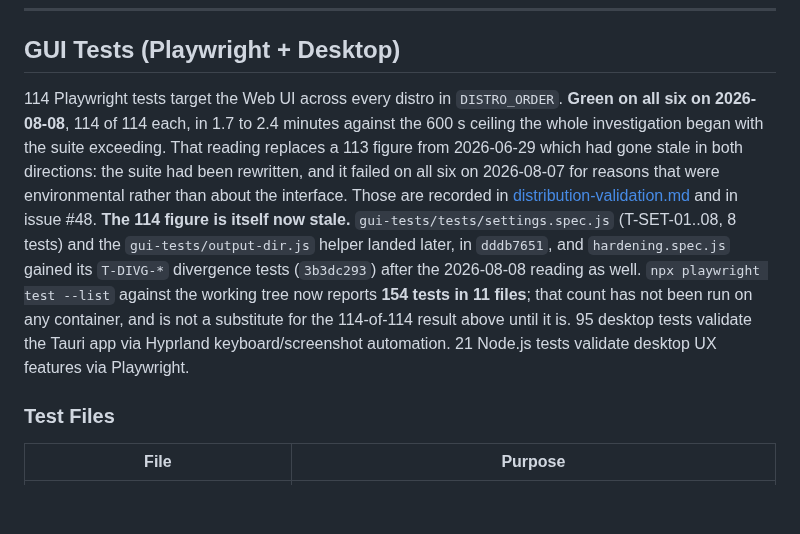
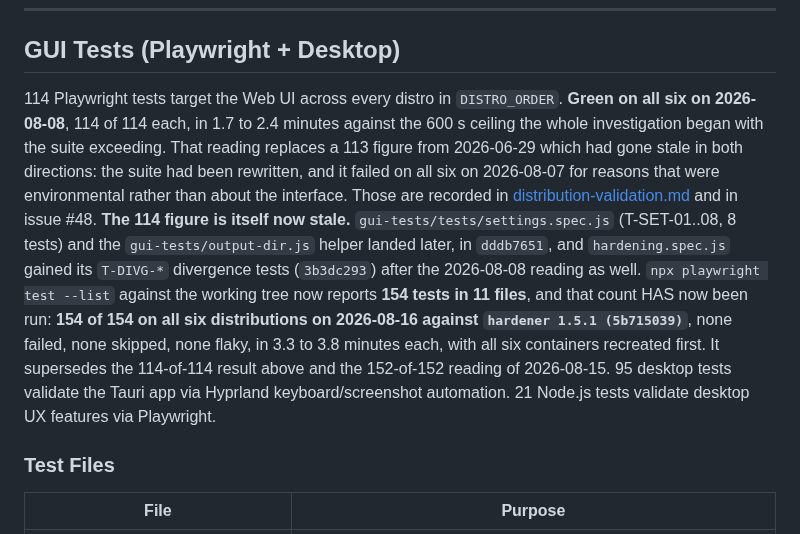
Before and after one commit to tidynest/linux-hardener, a Markdown page: docs/reference/file-map.md, the part around the change. GitHub-like rendering; blank space fills up the shorter version.

```diff
--- a/docs/reference/file-map.md
+++ b/docs/reference/file-map.md
@@ -979,7 +979,7 @@ counts measured the same way and on the same date as the table above.
 
 ## GUI Tests (Playwright + Desktop)
 
-114 Playwright tests target the Web UI across every distro in `DISTRO_ORDER`. **Green on all six on 2026-08-08**, 114 of 114 each, in 1.7 to 2.4 minutes against the 600 s ceiling the whole investigation began with the suite exceeding. That reading replaces a 113 figure from 2026-06-29 which had gone stale in both directions: the suite had been rewritten, and it failed on all six on 2026-08-07 for reasons that were environmental rather than about the interface. Those are recorded in [distribution-validation.md](distribution-validation.md#gui-test-suite-2026-08-08) and in issue #48. **The 114 figure is itself now stale.** `gui-tests/tests/settings.spec.js` (T-SET-01..08, 8 tests) and the `gui-tests/output-dir.js` helper landed later, in `dddb7651`, and `hardening.spec.js` gained its `T-DIVG-*` divergence tests (`3b3dc293`) after the 2026-08-08 reading as well. `npx playwright test --list` against the working tree now reports **154 tests in 11 files**; that count has not been run on any container, and is not a substitute for the 114-of-114 result above until it is. 95 desktop tests validate the Tauri app via Hyprland keyboard/screenshot automation. 21 Node.js tests validate desktop UX features via Playwright.
+114 Playwright tests target the Web UI across every distro in `DISTRO_ORDER`. **Green on all six on 2026-08-08**, 114 of 114 each, in 1.7 to 2.4 minutes against the 600 s ceiling the whole investigation began with the suite exceeding. That reading replaces a 113 figure from 2026-06-29 which had gone stale in both directions: the suite had been rewritten, and it failed on all six on 2026-08-07 for reasons that were environmental rather than about the interface. Those are recorded in [distribution-validation.md](distribution-validation.md#gui-test-suite-2026-08-08) and in issue #48. **The 114 figure is itself now stale.** `gui-tests/tests/settings.spec.js` (T-SET-01..08, 8 tests) and the `gui-tests/output-dir.js` helper landed later, in `dddb7651`, and `hardening.spec.js` gained its `T-DIVG-*` divergence tests (`3b3dc293`) after the 2026-08-08 reading as well. `npx playwright test --list` against the working tree now reports **154 tests in 11 files**, and that count HAS now been run: **154 of 154 on all six distributions on 2026-08-16 against `hardener 1.5.1 (5b715039)`**, none failed, none skipped, none flaky, in 3.3 to 3.8 minutes each, with all six containers recreated first. It supersedes the 114-of-114 result above and the 152-of-152 reading of 2026-08-15. 95 desktop tests validate the Tauri app via Hyprland keyboard/screenshot automation. 21 Node.js tests validate desktop UX features via Playwright.
 
 ### Test Files
 
```
Also changed, not shown: docs/reference/distribution-validation.md (+12 -0 lines).
